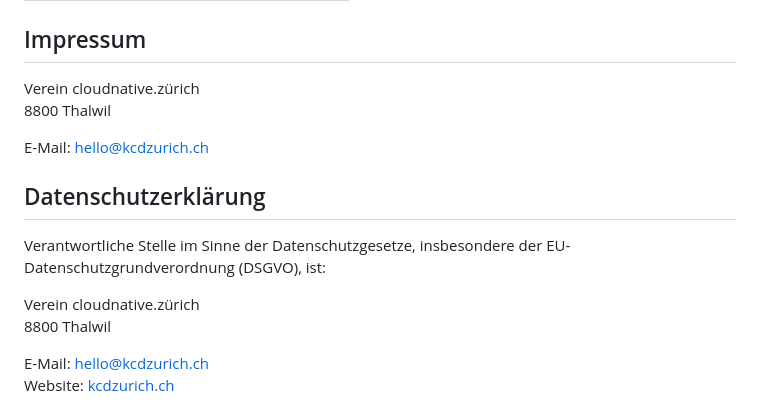
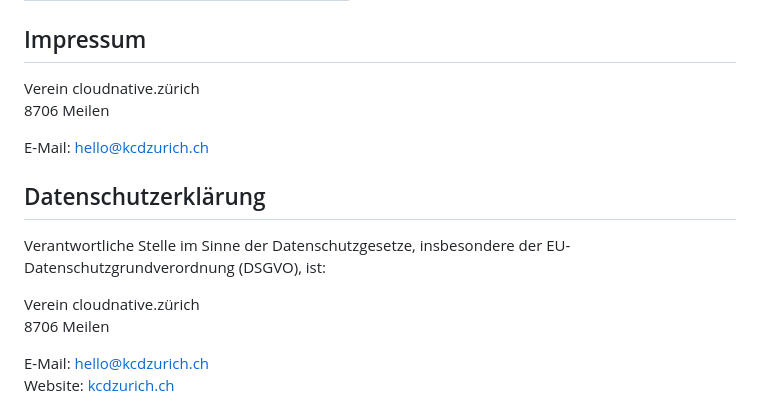
Before and after one commit to KCDZurich/website, a Markdown page: content/static-pages/data-privacy.md, the part around the change. GitHub-like rendering.

Commit message:
chore: minor update data-privacy content

```diff
--- a/content/static-pages/data-privacy.md
+++ b/content/static-pages/data-privacy.md
@@ -5,7 +5,7 @@ slug: data-privacy
 
 ## Impressum
 
-Verein cloudnative.zürich <br/> 8800 Thalwil
+Verein cloudnative.zürich <br/> 8706 Meilen
 
 E-Mail: [hello@kcdzurich.ch](mailto:hello@kcdzurich.ch)
 
@@ -13,7 +13,7 @@ E-Mail: [hello@kcdzurich.ch](mailto:hello@kcdzurich.ch)
 
 Verantwortliche Stelle im Sinne der Datenschutzgesetze, insbesondere der EU-Datenschutzgrundverordnung (DSGVO), ist:
 
-Verein cloudnative.zürich <br/> 8800 Thalwil
+Verein cloudnative.zürich <br/> 8706 Meilen
 
 E-Mail: [hello@kcdzurich.ch](mailto:hello@kcdzurich.ch) <br/> Website: [kcdzurich.ch](https://tickets.kcdzurich.ch/)
 
```
